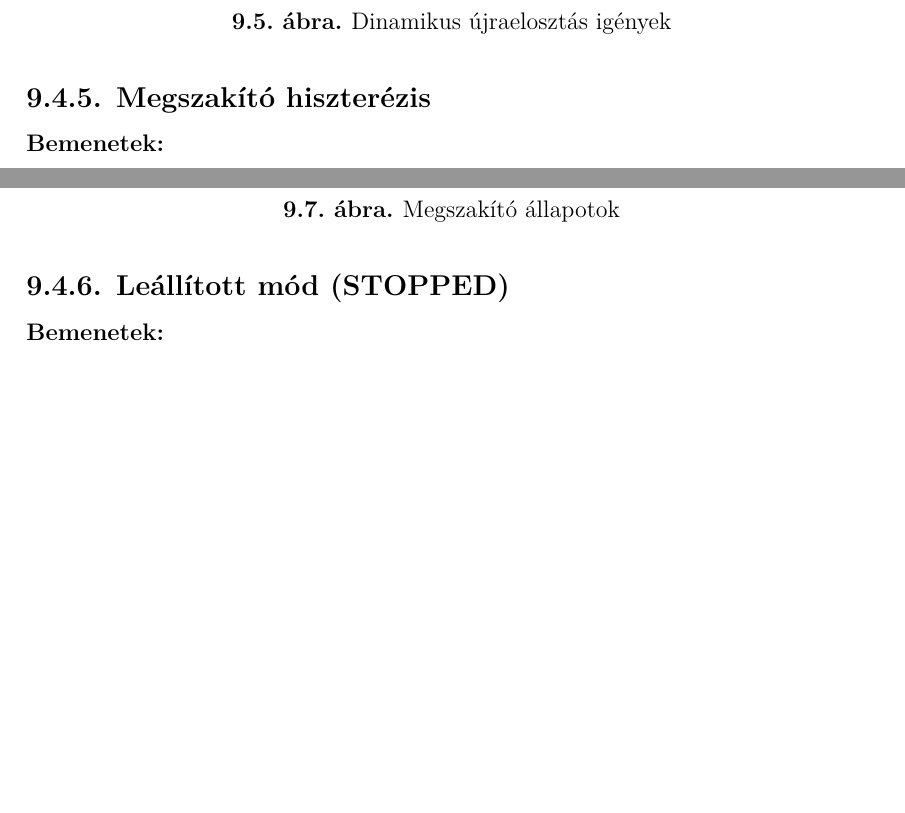
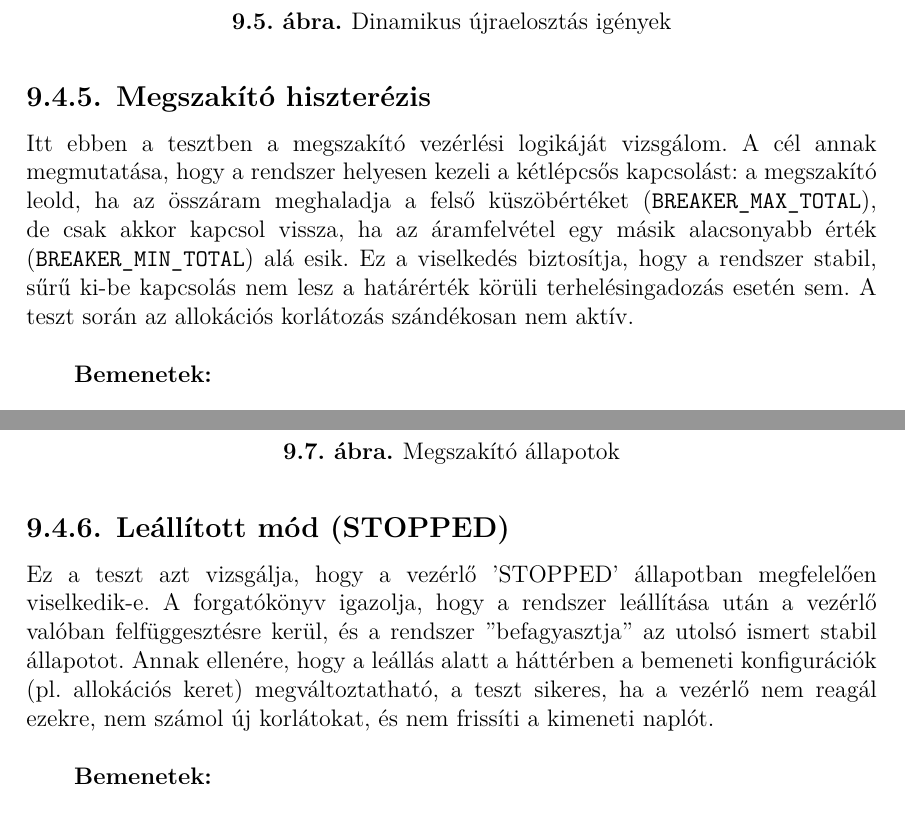
Before and after one commit to gabor122000/Dipterv_Latex, a LaTeX thesis (thesis.tex, which reads content/scenarios.tex): two parts of pages 56 and 58 of 66 before the commit and two parts of pages 57 and 59 of 67 after it, joined at a grey line, cut so that both start at the same text, the shorter picture padded with empty space. Compiled offline with XeLaTeX.

Commit message:
scenario bevezetés

```diff
--- a/content/scenarios.tex
+++ b/content/scenarios.tex
@@ -328,6 +373,19 @@ a megszakítók végig bekapcsolva maradnak.
 \end{figure}
 
 \subsection{Megszakító hiszterézis}
+
+Itt ebben a tesztben a megszakító vezérlési logikáját
+vizsgálom.
+A cél annak megmutatása, hogy a rendszer helyesen kezeli a
+kétlépcsős kapcsolást: a megszakító leold, ha az összáram meghaladja
+a felső küszöbértéket (\texttt{BREAKER\_MAX\_TOTAL}),
+de csak akkor kapcsol vissza, ha az áramfelvétel
+egy másik alacsonyabb érték (\texttt{BREAKER\_MIN\_TOTAL}) alá esik.
+Ez a viselkedés biztosítja, hogy a rendszer stabil, sűrű ki-be
+kapcsolás nem lesz a határérték körüli terhelésingadozás
+esetén sem. A teszt során az allokációs korlátozás szándékosan nem aktív.
+\newline
+
 \textbf{Bemenetek:}
 \begin{itemize}
     \item \texttt{ALLOC\_MAX\_TOTAL=50}
@@ -410,6 +468,17 @@ cikluson belül egyértelműen tükrözi.
 \end{figure}
 
 \subsection{Leállított mód (STOPPED)}
+
+Ez a teszt azt vizsgálja, hogy a vezérlő 'STOPPED'
+állapotban megfelelően viselkedik-e.
+A forgatókönyv igazolja, hogy a rendszer leállítása
+után a vezérlő valóban felfüggesztésre kerül, és a rendszer
+"befagyasztja" az utolsó ismert stabil állapotot. Annak ellenére,
+hogy a leállás alatt a háttérben a bemeneti konfigurációk
+(pl. allokációs keret) megváltoztatható, a teszt sikeres, ha
+a vezérlő nem reagál ezekre, nem számol új korlátokat,
+és nem frissíti a kimeneti naplót. \newline
+
 \textbf{Bemenetek:}
 \begin{itemize}
     \item Kiindulás: a 3.\ szcenárió stabil állapota
```
Also changed, not shown: thesis.pdf, content/scenarios.tex (45 more changed lines).
